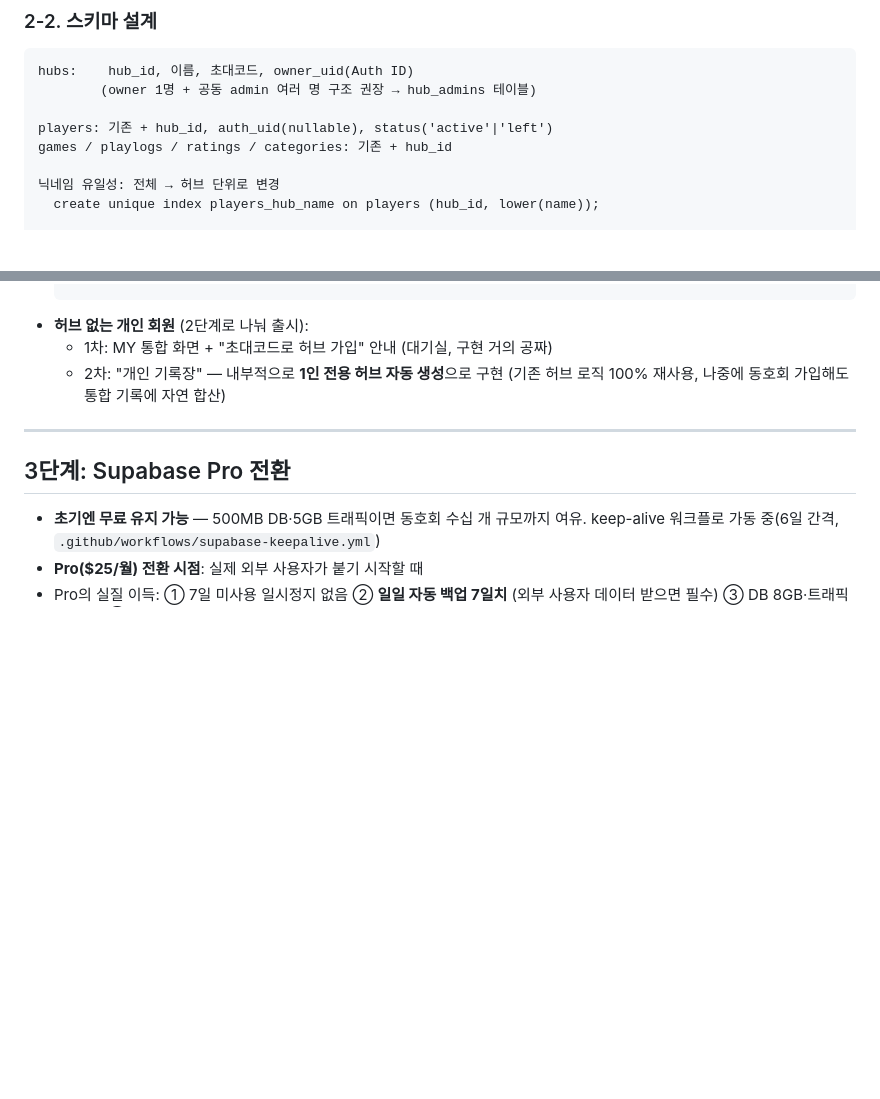
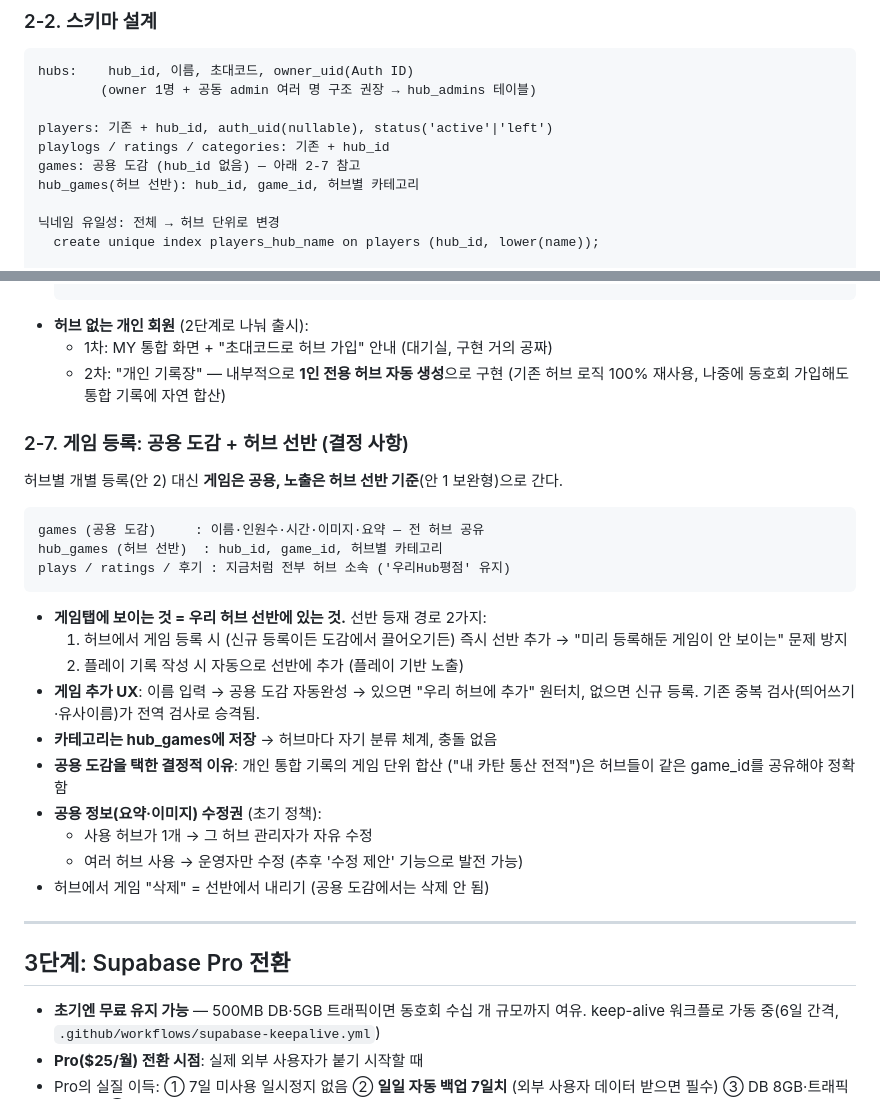
Before and after one commit to nice2meetu-sto/boardgamehub, a Markdown page: ROADMAP.md, 2 parts joined by grey strips. Drawn GitHub-style; blank space fills up the shorter version.

Commit message:
로드맵에 게임 등록 설계 추가: 공용 도감 + 허브 선반(hub_games)

````diff
--- a/ROADMAP.md
+++ b/ROADMAP.md
@@ -61,7 +61,9 @@ hubs:    hub_id, 이름, 초대코드, owner_uid(Auth ID)
         (owner 1명 + 공동 admin 여러 명 구조 권장 → hub_admins 테이블)
 
 players: 기존 + hub_id, auth_uid(nullable), status('active'|'left')
-games / playlogs / ratings / categories: 기존 + hub_id
+playlogs / ratings / categories: 기존 + hub_id
+games: 공용 도감 (hub_id 없음) — 아래 2-7 참고
+hub_games(허브 선반): hub_id, game_id, 허브별 카테고리
 
 닉네임 유일성: 전체 → 허브 단위로 변경
   create unique index players_hub_name on players (hub_id, lower(name));
@@ -132,6 +134,30 @@ RLS/RPC: 모든 조회·쓰기를 hub_id 범위로 제한
   - 1차: MY 통합 화면 + "초대코드로 허브 가입" 안내 (대기실, 구현 거의 공짜)
   - 2차: "개인 기록장" — 내부적으로 **1인 전용 허브 자동 생성**으로 구현 (기존 허브 로직 100% 재사용, 나중에 동호회 가입해도 통합 기록에 자연 합산)
 
+### 2-7. 게임 등록: 공용 도감 + 허브 선반 (결정 사항)
+
+허브별 개별 등록(안 2) 대신 **게임은 공용, 노출은 허브 선반 기준**(안 1 보완형)으로 간다.
+
+```
+games (공용 도감)     : 이름·인원수·시간·이미지·요약 — 전 허브 공유
+hub_games (허브 선반)  : hub_id, game_id, 허브별 카테고리
+plays / ratings / 후기 : 지금처럼 전부 허브 소속 ('우리Hub평점' 유지)
+```
+
+- **게임탭에 보이는 것 = 우리 허브 선반에 있는 것.** 선반 등재 경로 2가지:
+  1. 허브에서 게임 등록 시 (신규 등록이든 도감에서 끌어오기든) 즉시 선반 추가
+     → "미리 등록해둔 게임이 안 보이는" 문제 방지
+  2. 플레이 기록 작성 시 자동으로 선반에 추가 (플레이 기반 노출)
+- **게임 추가 UX**: 이름 입력 → 공용 도감 자동완성 → 있으면 "우리 허브에 추가" 원터치,
+  없으면 신규 등록. 기존 중복 검사(띄어쓰기·유사이름)가 전역 검사로 승격됨.
+- **카테고리는 hub_games에 저장** → 허브마다 자기 분류 체계, 충돌 없음
+- **공용 도감을 택한 결정적 이유**: 개인 통합 기록의 게임 단위 합산
+  ("내 카탄 통산 전적")은 허브들이 같은 game_id를 공유해야 정확함
+- **공용 정보(요약·이미지) 수정권** (초기 정책):
+  - 사용 허브가 1개 → 그 허브 관리자가 자유 수정
+  - 여러 허브 사용 → 운영자만 수정 (추후 '수정 제안' 기능으로 발전 가능)
+- 허브에서 게임 "삭제" = 선반에서 내리기 (공용 도감에서는 삭제 안 됨)
+
 ---
 
 ## 3단계: Supabase Pro 전환
````
